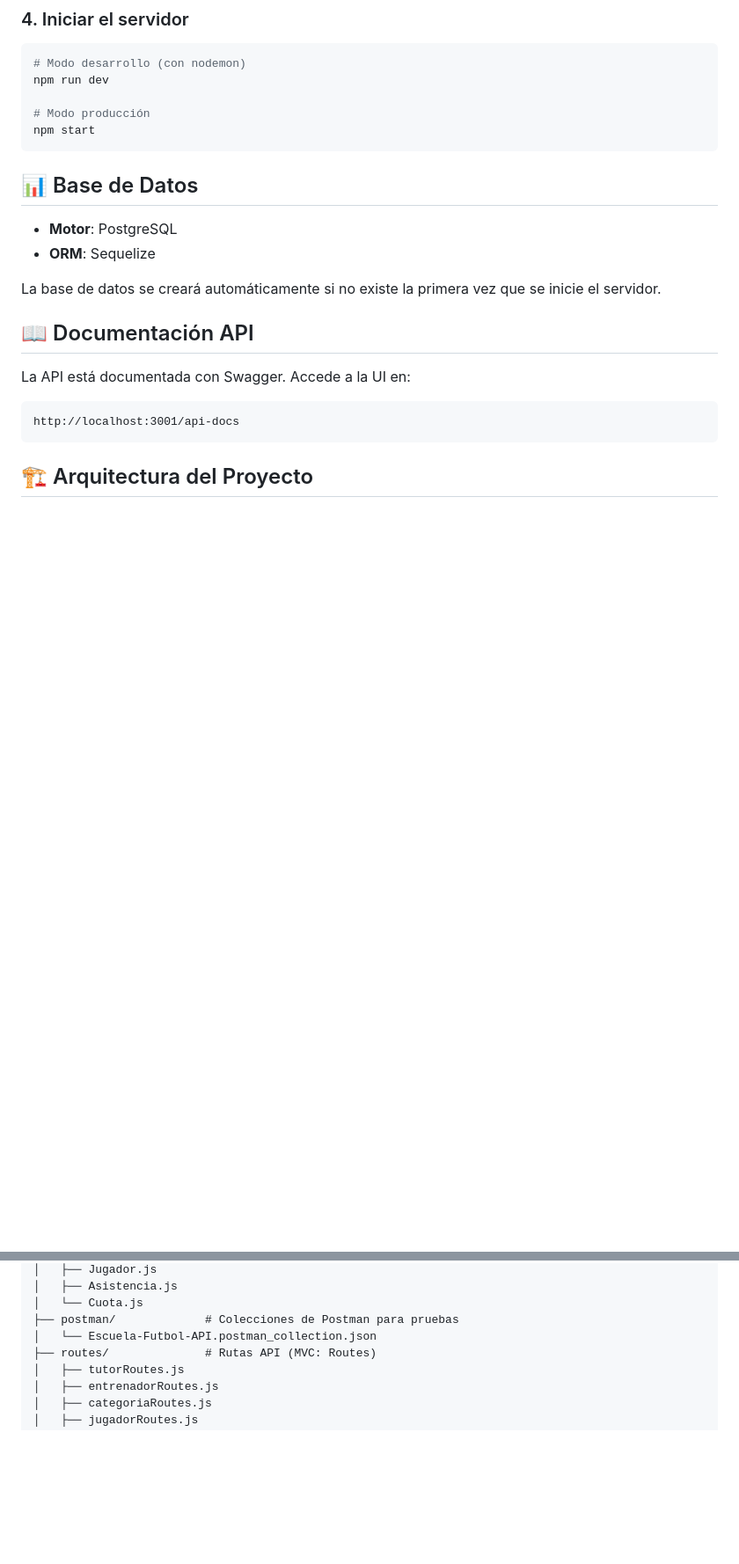
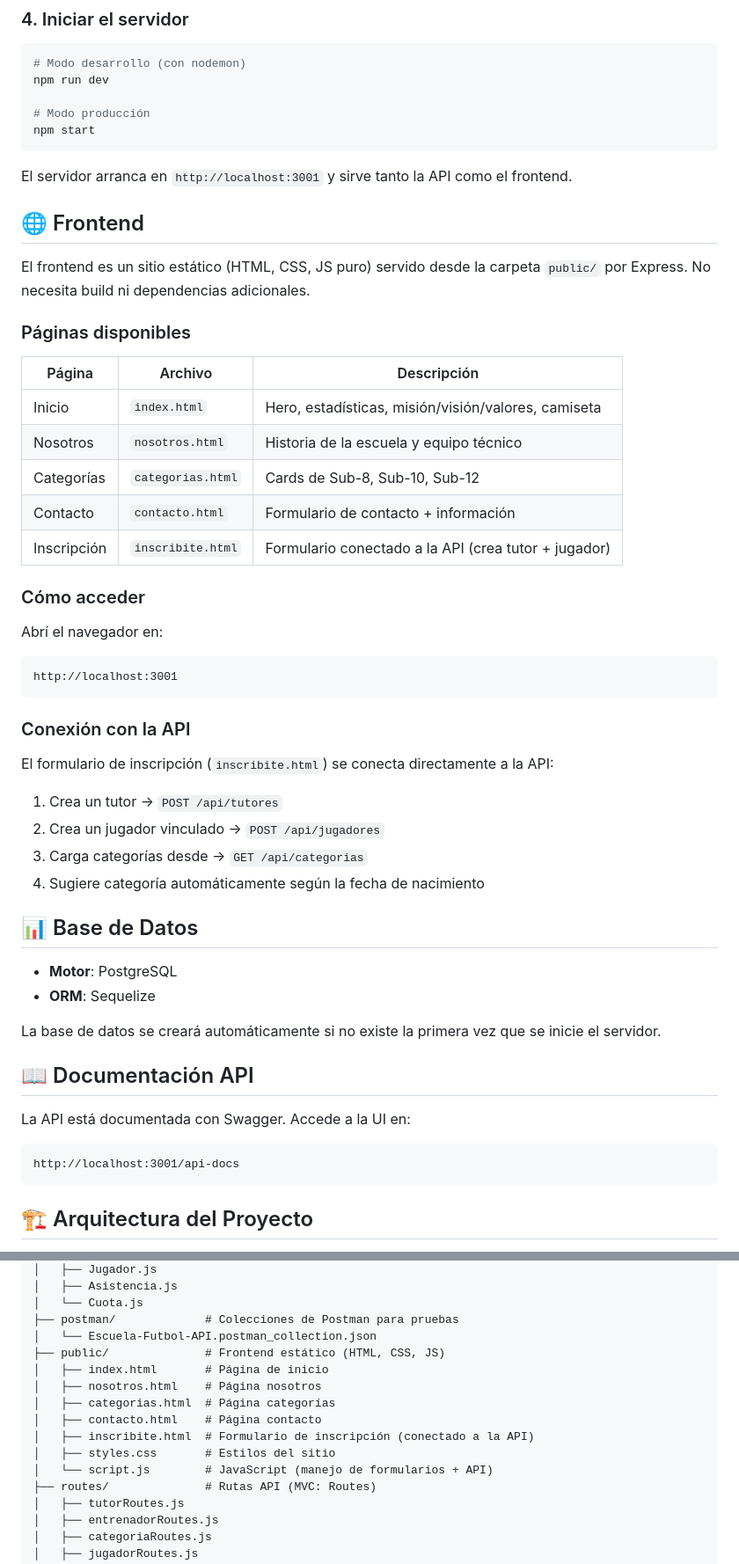
Before and after one commit to gabriellidevelopers-collab/cilsatp1, a Markdown page: README.md, 2 parts joined by grey strips. Shown at 88% size. GitHub-like rendering; blank space fills up the shorter version.

````diff
--- a/README.md
+++ b/README.md
@@ -83,6 +83,35 @@ npm run dev
 npm start
 ```
 
+El servidor arranca en `http://localhost:3001` y sirve tanto la API como el frontend.
+
+
+## 🌐 Frontend
+
+El frontend es un sitio estático (HTML, CSS, JS puro) servido desde la carpeta `public/` por Express. No necesita build ni dependencias adicionales.
+
+### Páginas disponibles
+| Página          | Archivo                | Descripción                              |
+|-----------------|------------------------|------------------------------------------|
+| Inicio          | `index.html`           | Hero, estadísticas, misión/visión/valores, camiseta |
+| Nosotros        | `nosotros.html`        | Historia de la escuela y equipo técnico  |
+| Categorías      | `categorias.html`      | Cards de Sub-8, Sub-10, Sub-12           |
+| Contacto        | `contacto.html`        | Formulario de contacto + información     |
+| Inscripción     | `inscribite.html`      | Formulario conectado a la API (crea tutor + jugador) |
+
+### Cómo acceder
+Abrí el navegador en:
+```
+http://localhost:3001
+```
+
+### Conexión con la API
+El formulario de inscripción (`inscribite.html`) se conecta directamente a la API:
+1. Crea un tutor → `POST /api/tutores`
+2. Crea un jugador vinculado → `POST /api/jugadores`
+3. Carga categorías desde → `GET /api/categorias`
+4. Sugiere categoría automáticamente según la fecha de nacimiento
+
 
 ## 📊 Base de Datos
 - **Motor**: PostgreSQL
@@ -132,6 +162,14 @@ backend/
 │   └── Cuota.js
 ├── postman/             # Colecciones de Postman para pruebas
 │   └── Escuela-Futbol-API.postman_collection.json
+├── public/              # Frontend estático (HTML, CSS, JS)
+│   ├── index.html       # Página de inicio
+│   ├── nosotros.html    # Página nosotros
+│   ├── categorias.html  # Página categorías
+│   ├── contacto.html    # Página contacto
+│   ├── inscribite.html  # Formulario de inscripción (conectado a la API)
+│   ├── styles.css       # Estilos del sitio
+│   └── script.js        # JavaScript (manejo de formularios + API)
 ├── routes/              # Rutas API (MVC: Routes)
 │   ├── tutorRoutes.js
 │   ├── entrenadorRoutes.js
````
Also changed, not shown: other parts of README.md (+9 -8 lines).
